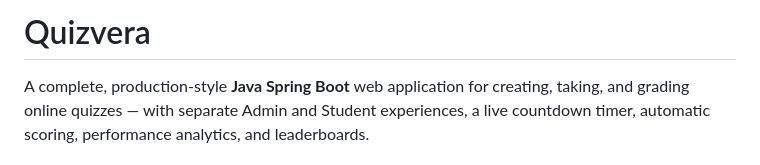
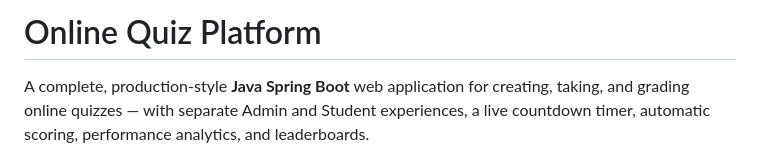
Before and after one commit to Imprawin7/Quiz-Web-Application, a Markdown page: README.md, the part around the change. Drawn GitHub-style.

```diff
--- a/README.md
+++ b/README.md
@@ -1,4 +1,4 @@
-# Quizvera
+# Online Quiz Platform
 A complete, production-style **Java Spring Boot** web application for creating, taking, and
 grading online quizzes — with separate Admin and Student experiences, a live countdown timer,
 automatic scoring, performance analytics, and leaderboards.
```
